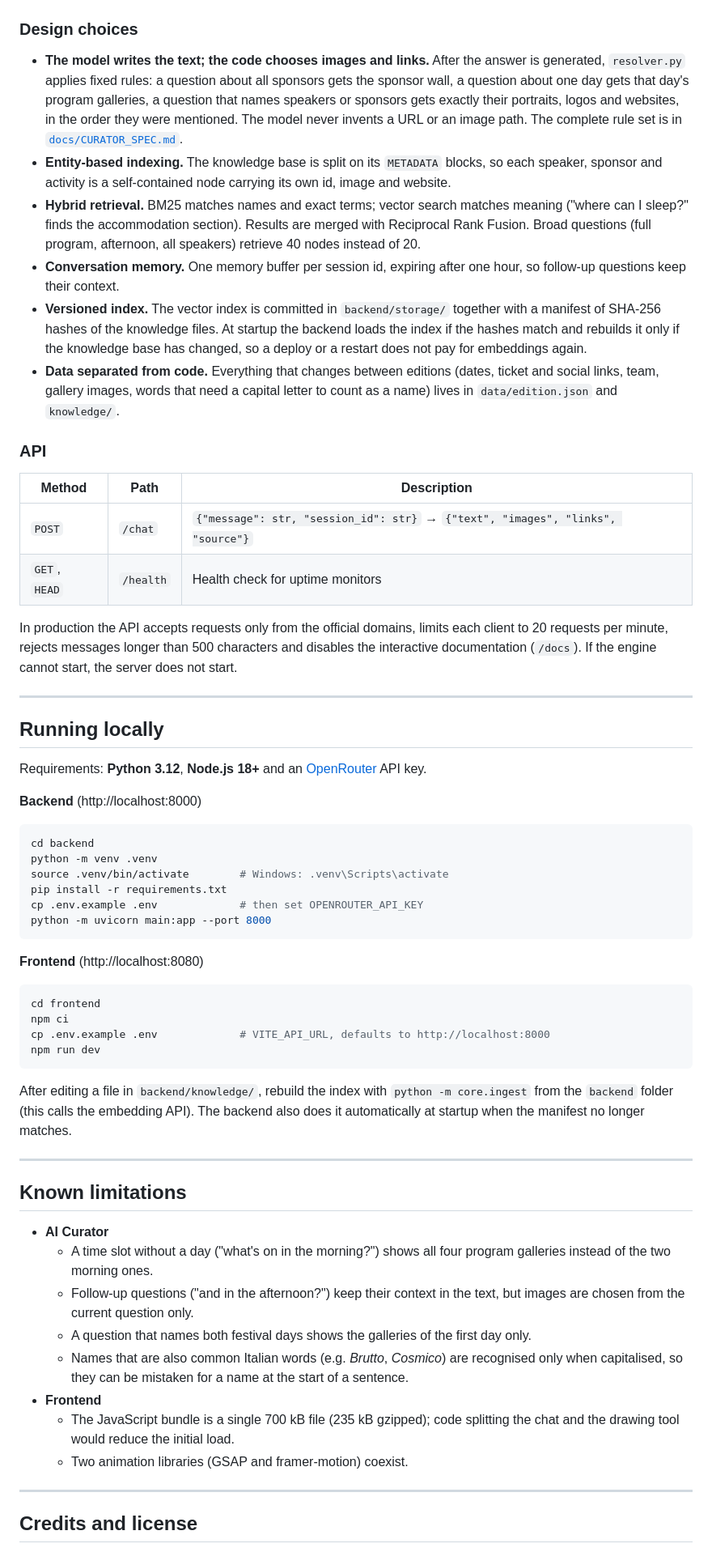
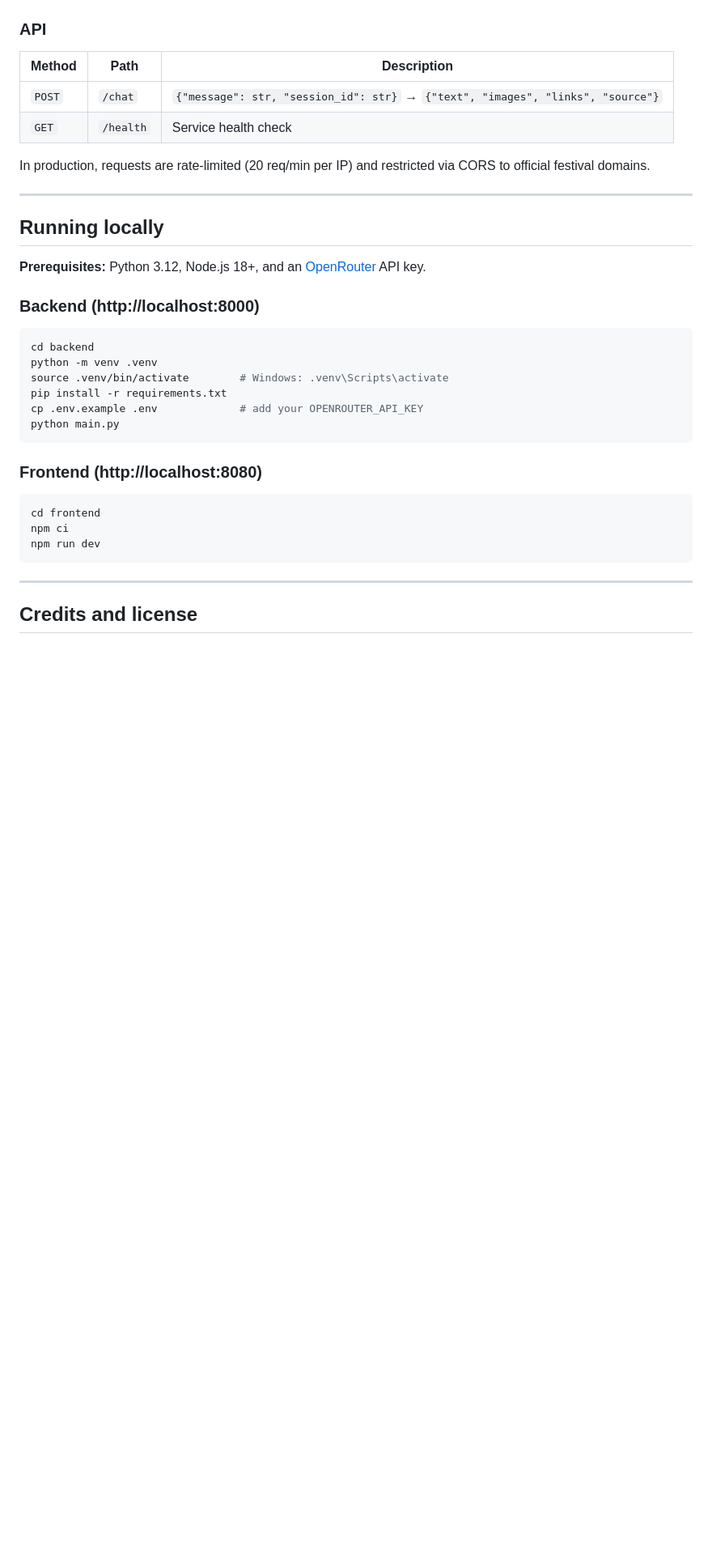
Before and after one commit to alessandrodelmoro9/life-festival-website, a Markdown page: README.md, the part around one of its changes. Shown at 81% size. Drawn GitHub-style; blank space fills up the shorter version.

Commit message:
docs(phase-6): finalize README, license and hero image; drop curator spec

````diff
--- a/README.md
+++ b/README.md
@@ -120,88 +101,39 @@ flowchart TD
     FIXED --> OUT
 ```
-
-### Design choices
-
-- **The model writes the text; the code chooses images and links.** After the answer is
-  generated, `resolver.py` applies fixed rules: a question about all sponsors gets the
-  sponsor wall, a question about one day gets that day's program galleries, a question that
-  names speakers or sponsors gets exactly their portraits, logos and websites, in the order
-  they were mentioned. The model never invents a URL or an image path. The complete rule set
-  is in [`docs/CURATOR_SPEC.md`](docs/CURATOR_SPEC.md).
-- **Entity-based indexing.** The knowledge base is split on its `METADATA` blocks, so each
-  speaker, sponsor and activity is a self-contained node carrying its own id, image and
-  website.
-- **Hybrid retrieval.** BM25 matches names and exact terms; vector search matches meaning
-  ("where can I sleep?" finds the accommodation section). Results are merged with
-  Reciprocal Rank Fusion. Broad questions (full program, afternoon, all speakers) retrieve
-  40 nodes instead of 20.
-- **Conversation memory.** One memory buffer per session id, expiring after one hour, so
-  follow-up questions keep their context.
-- **Versioned index.** The vector index is committed in `backend/storage/` together with a
-  manifest of SHA-256 hashes of the knowledge files. At startup the backend loads the index
-  if the hashes match and rebuilds it only if the knowledge base has changed, so a deploy or
-  a restart does not pay for embeddings again.
-- **Data separated from code.** Everything that changes between editions (dates, ticket and
-  social links, team, gallery images, words that need a capital letter to count as a name)
-  lives in `data/edition.json` and `knowledge/`.
 
 ### API
 
 | Method | Path | Description |
 |---|---|---|
 | `POST` | `/chat` | `{"message": str, "session_id": str}` → `{"text", "images", "links", "source"}` |
-| `GET`, `HEAD` | `/health` | Health check for uptime monitors |
+| `GET` | `/health` | Service health check |
 
-In production the API accepts requests only from the official domains, limits each client
-to 20 requests per minute, rejects messages longer than 500 characters and disables the
-interactive documentation (`/docs`). If the engine cannot start, the server does not start.
+In production, requests are rate-limited (20 req/min per IP) and restricted via CORS to official festival domains.
 
 ---
 
 ## Running locally
 
-Requirements: **Python 3.12**, **Node.js 18+** and an [OpenRouter](https://openrouter.ai) API key.
+**Prerequisites:** Python 3.12, Node.js 18+, and an [OpenRouter](https://openrouter.ai) API key.
 
-**Backend** (http://localhost:8000)
+### Backend (http://localhost:8000)
 
 ```bash
 cd backend
 python -m venv .venv
 source .venv/bin/activate        # Windows: .venv\Scripts\activate
 pip install -r requirements.txt
-cp .env.example .env             # then set OPENROUTER_API_KEY
-python -m uvicorn main:app --port 8000
+cp .env.example .env             # add your OPENROUTER_API_KEY
+python main.py
 ```
 
-**Frontend** (http://localhost:8080)
+### Frontend (http://localhost:8080)
 
 ```bash
 cd frontend
 npm ci
-cp .env.example .env             # VITE_API_URL, defaults to http://localhost:8000
 npm run dev
 ```
-
-After editing a file in `backend/knowledge/`, rebuild the index with
-`python -m core.ingest` from the `backend` folder (this calls the embedding API). The
-backend also does it automatically at startup when the manifest no longer matches.
-
----
-
-## Known limitations
-
-- **AI Curator**
-  - A time slot without a day ("what's on in the morning?") shows all four program
-    galleries instead of the two morning ones.
-  - Follow-up questions ("and in the afternoon?") keep their context in the text, but images
-    are chosen from the current question only.
-  - A question that names both festival days shows the galleries of the first day only.
-  - Names that are also common Italian words (e.g. *Brutto*, *Cosmico*) are recognised only
-    when capitalised, so they can be mistaken for a name at the start of a sentence.
-- **Frontend**
-  - The JavaScript bundle is a single 700 kB file (235 kB gzipped); code splitting the chat
-    and the drawing tool would reduce the initial load.
-  - Two animation libraries (GSAP and framer-motion) coexist.
 
 ---
 
````
Also changed, not shown: other parts of README.md (+63 -81 lines), docs/CURATOR_SPEC.md (deleted, +0 -133 lines), media/hero-desktop.jpg (added), 1 other file.
